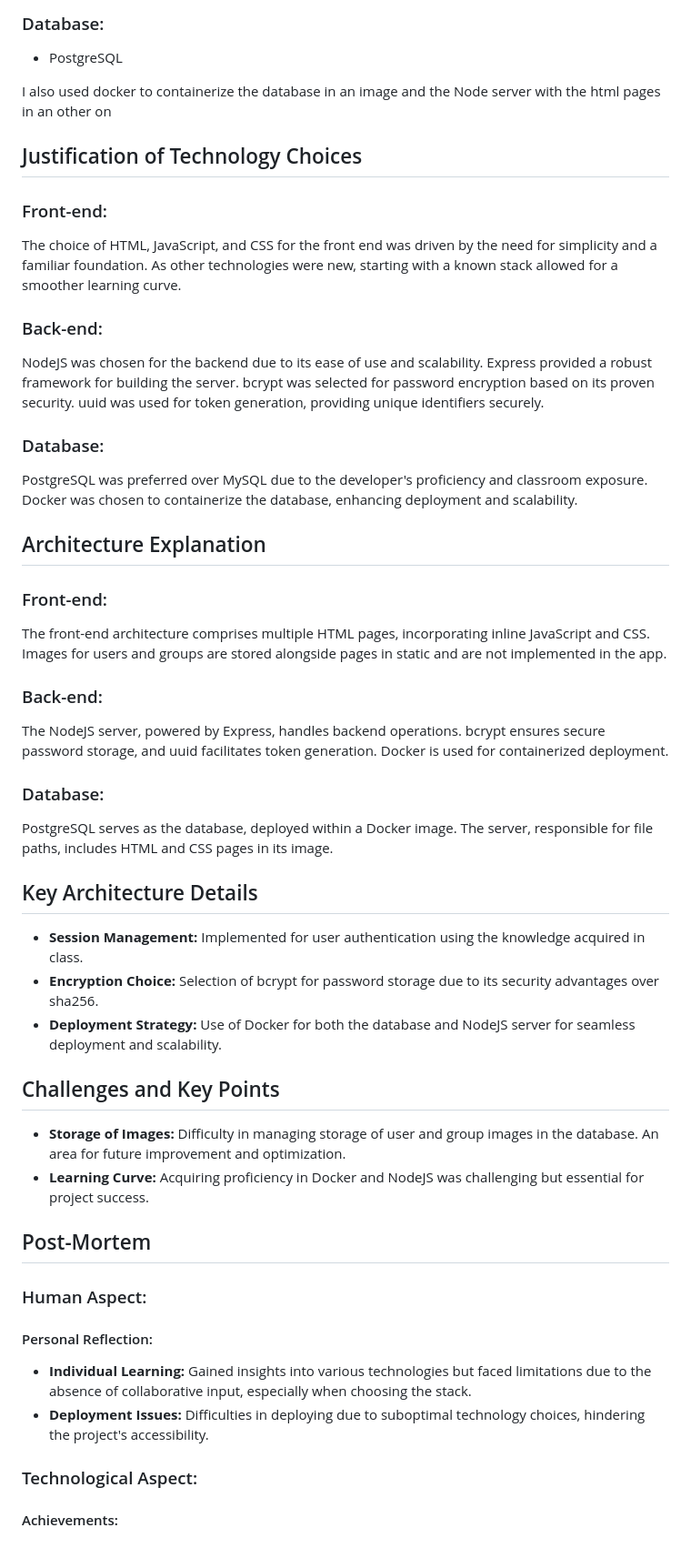
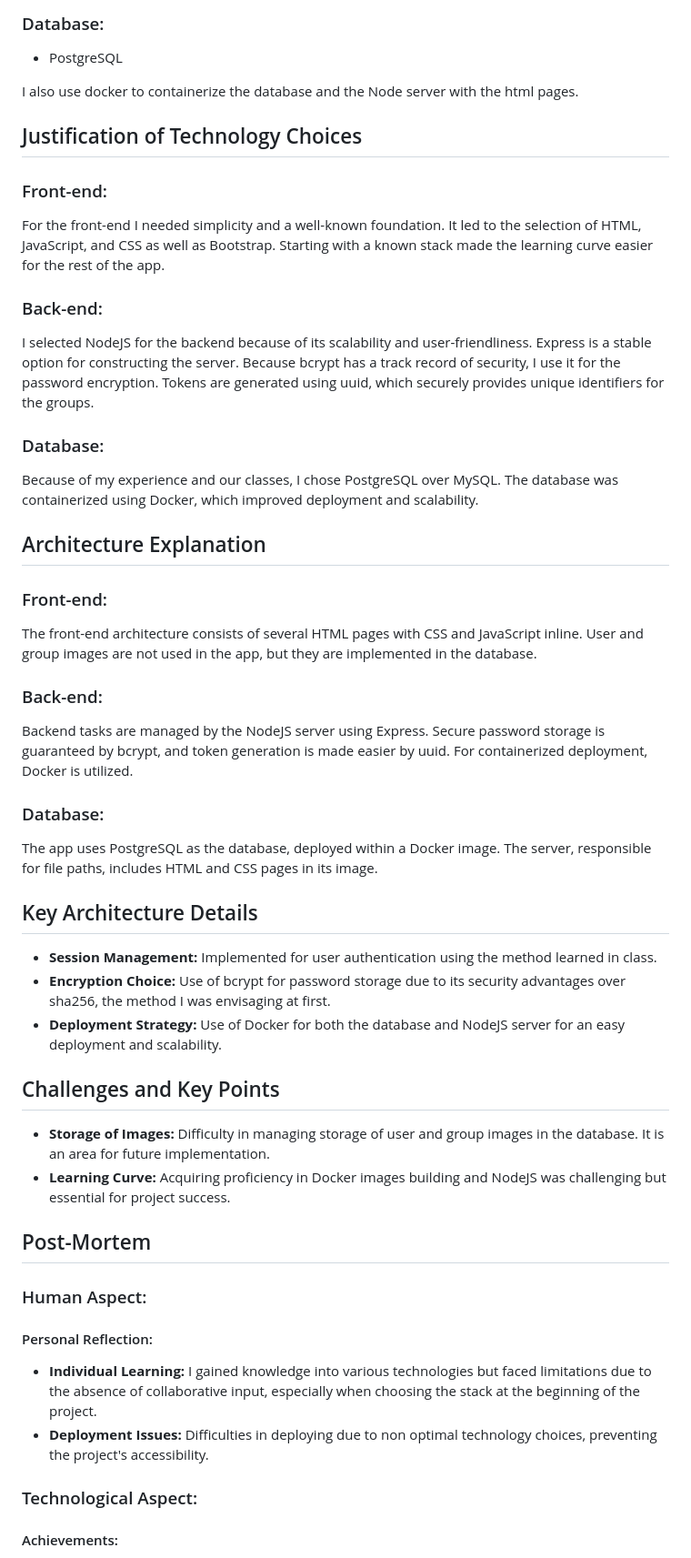
Before and after one commit to lightsrh/ShareCount, a Markdown page: TAD.md, the part around one of its changes. Shown at 91% size. GitHub-like rendering.

```diff
--- a/TAD.md
+++ b/TAD.md
@@ -29,40 +29,42 @@
 ### Database:
 - PostgreSQL
 
-I also used docker to containerize the database in an image and the Node server with the html pages in an other on
+I also use docker to containerize the database and the Node server with the html pages.
 
 ## Justification of Technology Choices
 
 ### Front-end:
-The choice of HTML, JavaScript, and CSS for the front end was driven by the need for simplicity and a familiar foundation. As other technologies were new, starting with a known stack allowed for a smoother learning curve.
+
+For the front-end I needed simplicity and a well-known foundation. It led to the selection of HTML, JavaScript, and CSS as well as Bootstrap. Starting with a known stack made the learning curve easier for the rest of the app.
 
 ### Back-end:
-NodeJS was chosen for the backend due to its ease of use and scalability. Express provided a robust framework for building the server. bcrypt was selected for password encryption based on its proven security. uuid was used for token generation, providing unique identifiers securely.
+I selected NodeJS for the backend because of its scalability and user-friendliness. Express is a stable option for constructing the server. Because bcrypt has a track record of security, I use it for the password encryption. Tokens are generated using uuid, which securely provides unique identifiers for the groups.
 
 ### Database:
-PostgreSQL was preferred over MySQL due to the developer's proficiency and classroom exposure. Docker was chosen to containerize the database, enhancing deployment and scalability.
+Because of my experience and our classes, I chose PostgreSQL over MySQL. The database was containerized using Docker, which improved deployment and scalability.
+
 
 ## Architecture Explanation
 
 ### Front-end:
-The front-end architecture comprises multiple HTML pages, incorporating inline JavaScript and CSS. Images for users and groups are stored alongside pages in static and are not implemented in the app.
+The front-end architecture consists of several HTML pages with CSS and JavaScript inline. User and group images are not used in the app, but they are implemented in the database.
 
 ### Back-end:
-The NodeJS server, powered by Express, handles backend operations. bcrypt ensures secure password storage, and uuid facilitates token generation. Docker is used for containerized deployment.
+Backend tasks are managed by the NodeJS server using Express. Secure password storage is guaranteed by bcrypt, and token generation is made easier by uuid. For containerized deployment, Docker is utilized.
 
 ### Database:
-PostgreSQL serves as the database, deployed within a Docker image. The server, responsible for file paths, includes HTML and CSS pages in its image.
+The app uses PostgreSQL as the database, deployed within a Docker image. The server, responsible for file paths, includes HTML and CSS pages in its image.
 
 ## Key Architecture Details
 
-- **Session Management:** Implemented for user authentication using the knowledge acquired in class.
-- **Encryption Choice:** Selection of bcrypt for password storage due to its security advantages over sha256.
-- **Deployment Strategy:** Use of Docker for both the database and NodeJS server for seamless deployment and scalability.
+- **Session Management:** Implemented for user authentication using the method learned in class.
+- **Encryption Choice:** Use of bcrypt for password storage due to its security advantages over sha256, the method I was envisaging at first.
+- **Deployment Strategy:** Use of Docker for both the database and NodeJS server for an easy deployment and scalability.
 
 ## Challenges and Key Points
 
-- **Storage of Images:** Difficulty in managing storage of user and group images in the database. An area for future improvement and optimization.
-- **Learning Curve:** Acquiring proficiency in Docker and NodeJS was challenging but essential for project success.
+- **Storage of Images:** Difficulty in managing storage of user and group images in the database. It is an area for future implementation.
+- **Learning Curve:** Acquiring proficiency in Docker images building and NodeJS was challenging but essential for project success.
 
 ## Post-Mortem
 
@@ -70,8 +72,8 @@ PostgreSQL serves as the database, deployed within a Docker image. The server, r
 
 #### Personal Reflection:
 
-- **Individual Learning:** Gained insights into various technologies but faced limitations due to the absence of collaborative input, especially when choosing the stack.
-- **Deployment Issues:** Difficulties in deploying due to suboptimal technology choices, hindering the project's accessibility.
+- **Individual Learning:** I gained knowledge into various technologies but faced limitations due to the absence of collaborative input, especially when choosing the stack at the beginning of the project.
+- **Deployment Issues:** Difficulties in deploying due to non optimal technology choices, preventing the project's accessibility.
 
 
 ### Technological Aspect:
```
Also changed, not shown: other parts of TAD.md (+2 -2 lines), TAD-Fr.md (+37 -36 lines).
